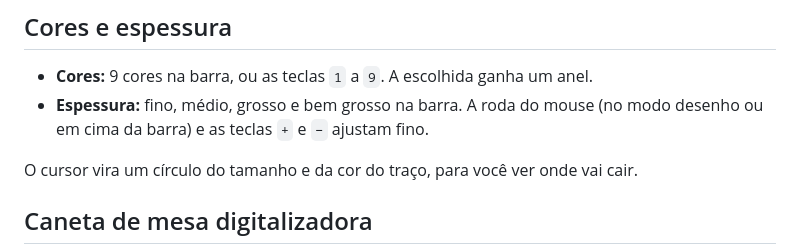
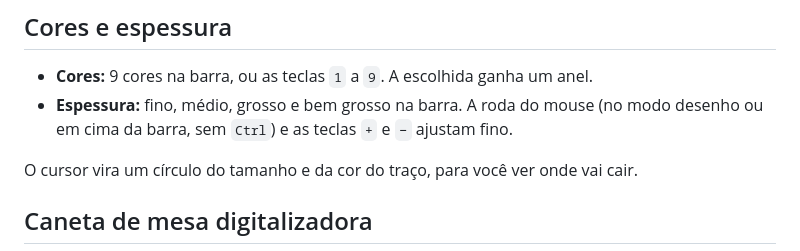
Before and after one commit to neuralcheckpoint/rabisco, a Markdown page: manual/02-desenhar.md, the part around the change. GitHub-like rendering.

```diff
--- a/manual/02-desenhar.md
+++ b/manual/02-desenhar.md
@@ -21,7 +21,7 @@ As teclas só valem no modo desenho. Segure **Shift** enquanto arrasta para trav
 ## Cores e espessura
 
 - **Cores:** 9 cores na barra, ou as teclas `1` a `9`. A escolhida ganha um anel.
-- **Espessura:** fino, médio, grosso e bem grosso na barra. A roda do mouse (no modo desenho ou em cima da barra) e as teclas `+` e `−` ajustam fino.
+- **Espessura:** fino, médio, grosso e bem grosso na barra. A roda do mouse (no modo desenho ou em cima da barra, sem `Ctrl`) e as teclas `+` e `−` ajustam fino.
 
 O cursor vira um círculo do tamanho e da cor do traço, para você ver onde vai cair.
 
```
Also changed, not shown: manual/01-comecar.md (+8 -2 lines), imagens/barra-deitada.png (added), 6 other files.
